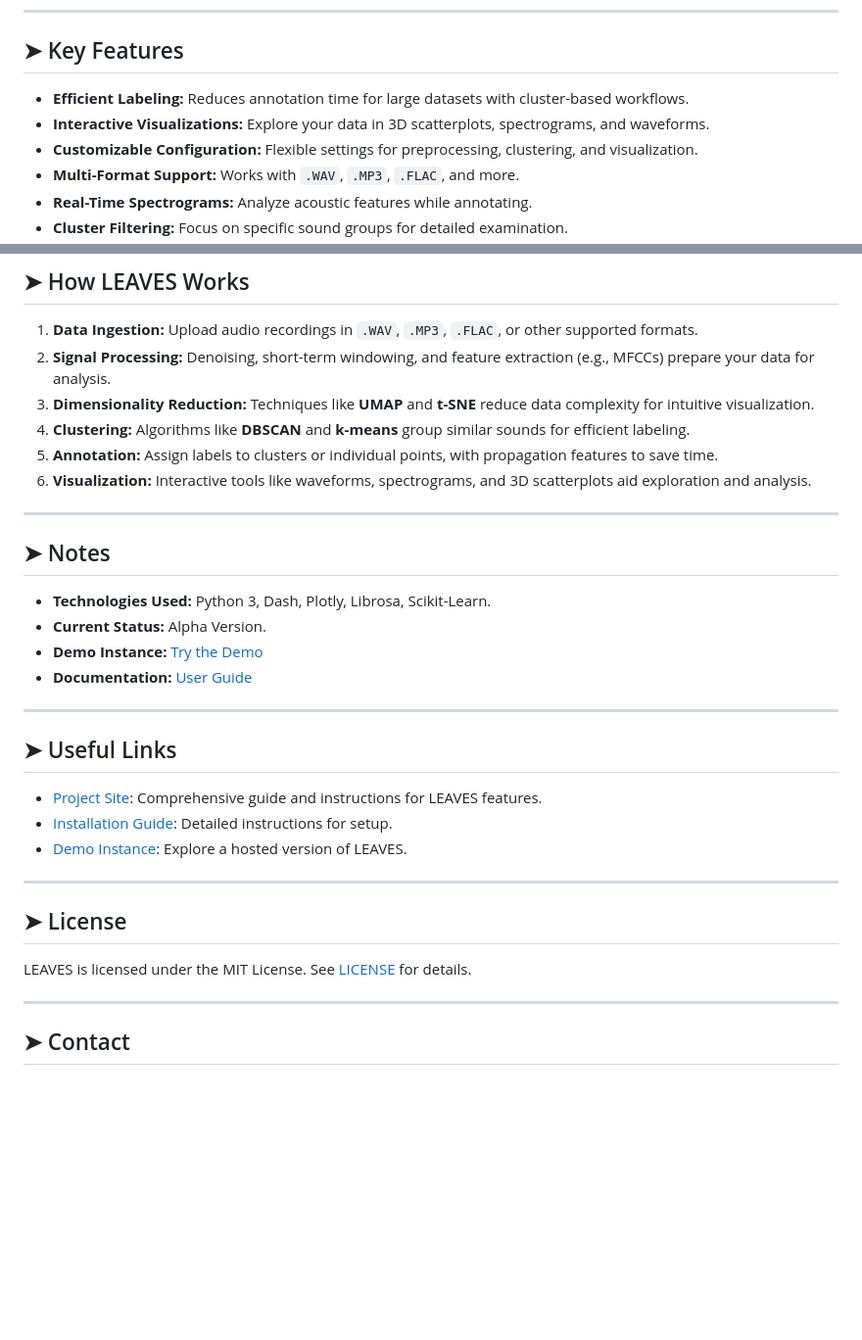
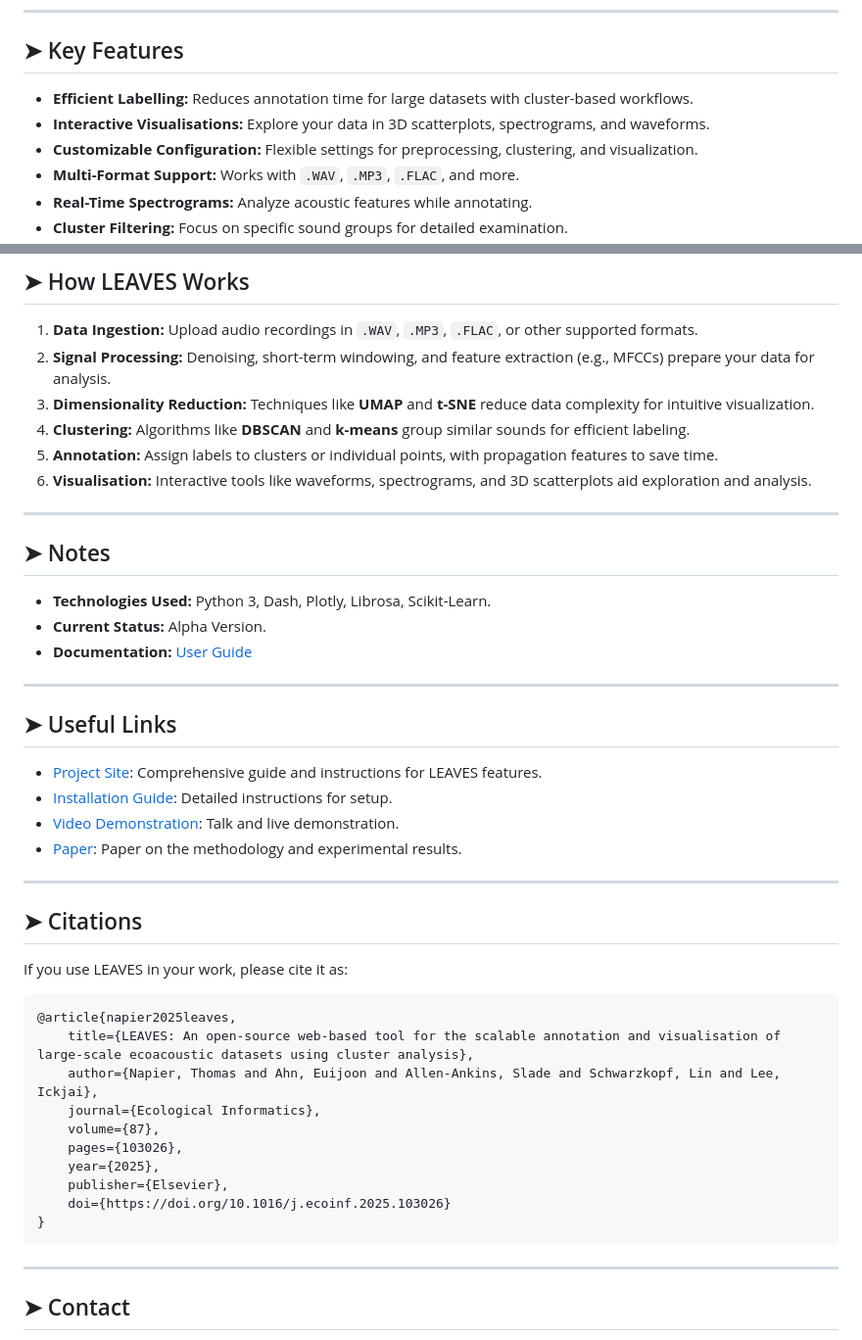
Before and after one commit to thomasnapier/LEAVES, a Markdown page: README.md, 2 parts joined by grey strips. Shown: that part at 98% size. Drawn GitHub-style; blank space fills up the shorter version.

````diff
--- a/README.md
+++ b/README.md
@@ -17,8 +17,8 @@ LEAVES is a powerful ecoacoustics tool designed to streamline the annotation and
 ---
 
 ## ➤ Key Features
-- **Efficient Labeling:** Reduces annotation time for large datasets with cluster-based workflows.
-- **Interactive Visualizations:** Explore your data in 3D scatterplots, spectrograms, and waveforms.
+- **Efficient Labelling:** Reduces annotation time for large datasets with cluster-based workflows.
+- **Interactive Visualisations:** Explore your data in 3D scatterplots, spectrograms, and waveforms.
 - **Customizable Configuration:** Flexible settings for preprocessing, clustering, and visualization.
 - **Multi-Format Support:** Works with `.WAV`, `.MP3`, `.FLAC`, and more.
 - **Real-Time Spectrograms:** Analyze acoustic features while annotating.
@@ -75,14 +75,13 @@ Process, annotate, and save your data using LEAVES' advanced clustering and anno
 3. **Dimensionality Reduction:** Techniques like **UMAP** and **t-SNE** reduce data complexity for intuitive visualization.
 4. **Clustering:** Algorithms like **DBSCAN** and **k-means** group similar sounds for efficient labeling.
 5. **Annotation:** Assign labels to clusters or individual points, with propagation features to save time.
-6. **Visualization:** Interactive tools like waveforms, spectrograms, and 3D scatterplots aid exploration and analysis.
+6. **Visualisation:** Interactive tools like waveforms, spectrograms, and 3D scatterplots aid exploration and analysis.
 
 ---
 
 ## ➤ Notes
 - **Technologies Used:** Python 3, Dash, Plotly, Librosa, Scikit-Learn.
 - **Current Status:** Alpha Version.
-- **Demo Instance:** [Try the Demo](https://leaves-xuli.onrender.com/)
 - **Documentation:** [User Guide](https://thomasnapier.github.io/LEAVES/user_guide.html)
 
 ---
@@ -90,12 +89,24 @@ Process, annotate, and save your data using LEAVES' advanced clustering and anno
 ## ➤ Useful Links
 - [Project Site](https://thomasnapier.github.io/LEAVES/): Comprehensive guide and instructions for LEAVES features.
 - [Installation Guide](https://thomasnapier.github.io/LEAVES/user_guide.html#download): Detailed instructions for setup.
-- [Demo Instance](https://leaves-xuli.onrender.com/): Explore a hosted version of LEAVES.
-
+- [Video Demonstration](https://www.youtube.com/watch?v=CGRJcYRNl58&ab_channel=K.LisaYangCenterforConservationBioacoustics): Talk and live demonstration.
+- [Paper](https://www.sciencedirect.com/science/article/pii/S1574954125000354): Paper on the methodology and experimental results.
 ---
 
-## ➤ License
-LEAVES is licensed under the MIT License. See [LICENSE](./LICENSE) for details.
+## ➤ Citations
+If you use LEAVES in your work, please cite it as:
+```
+@article{napier2025leaves,
+    title={LEAVES: An open-source web-based tool for the scalable annotation and visualisation of large-scale ecoacoustic datasets using cluster analysis},
+    author={Napier, Thomas and Ahn, Euijoon and Allen-Ankins, Slade and Schwarzkopf, Lin and Lee, Ickjai},
+    journal={Ecological Informatics},
+    volume={87},
+    pages={103026},
+    year={2025},
+    publisher={Elsevier},
+    doi={https://doi.org/10.1016/j.ecoinf.2025.103026}
+}
+```
 
 ---
 
````
